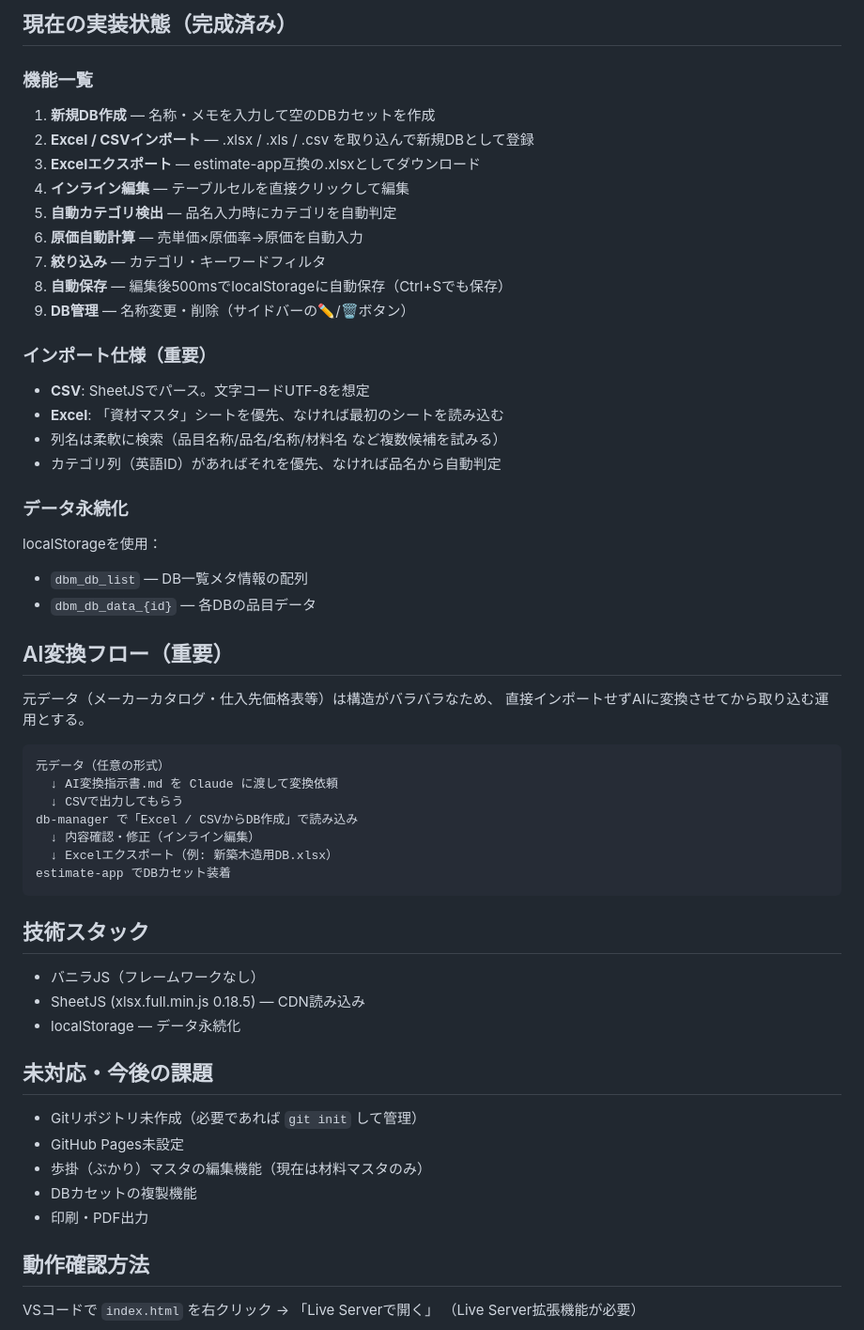
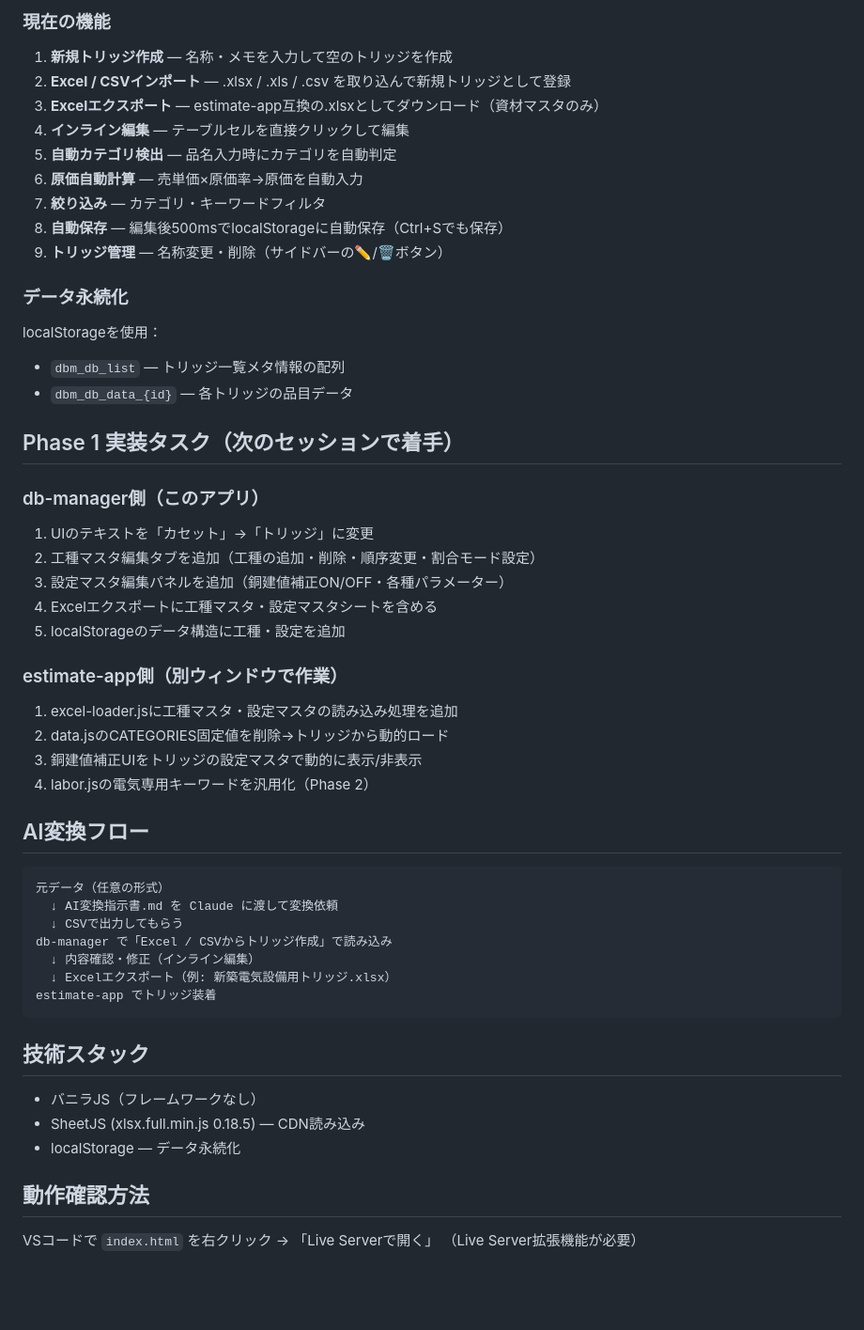
Before and after one commit to tomokazu-8/db-manager, a Markdown page: CLAUDE.md, the part around one of its changes. Shown at 94% size. GitHub-like rendering; blank space fills up the shorter version.

````diff
--- a/CLAUDE.md
+++ b/CLAUDE.md
@@ -60,41 +71,45 @@ db-manager/
 
-## 現在の実装状態（完成済み）
-
-### 機能一覧
-1. **新規DB作成** — 名称・メモを入力して空のDBカセットを作成
-2. **Excel / CSVインポート** — .xlsx / .xls / .csv を取り込んで新規DBとして登録
-3. **Excelエクスポート** — estimate-app互換の.xlsxとしてダウンロード
+### 現在の機能
+1. **新規トリッジ作成** — 名称・メモを入力して空のトリッジを作成
+2. **Excel / CSVインポート** — .xlsx / .xls / .csv を取り込んで新規トリッジとして登録
+3. **Excelエクスポート** — estimate-app互換の.xlsxとしてダウンロード（資材マスタのみ）
 4. **インライン編集** — テーブルセルを直接クリックして編集
 5. **自動カテゴリ検出** — 品名入力時にカテゴリを自動判定
 6. **原価自動計算** — 売単価×原価率→原価を自動入力
 7. **絞り込み** — カテゴリ・キーワードフィルタ
 8. **自動保存** — 編集後500msでlocalStorageに自動保存（Ctrl+Sでも保存）
-9. **DB管理** — 名称変更・削除（サイドバーの✏/🗑ボタン）
-
-### インポート仕様（重要）
-- **CSV**: SheetJSでパース。文字コードUTF-8を想定
-- **Excel**: 「資材マスタ」シートを優先、なければ最初のシートを読み込む
-- 列名は柔軟に検索（品目名称/品名/名称/材料名 など複数候補を試みる）
-- カテゴリ列（英語ID）があればそれを優先、なければ品名から自動判定
+9. **トリッジ管理** — 名称変更・削除（サイドバーの✏/🗑ボタン）
 
 ### データ永続化
 localStorageを使用：
-- `dbm_db_list` — DB一覧メタ情報の配列
-- `dbm_db_data_{id}` — 各DBの品目データ
+- `dbm_db_list` — トリッジ一覧メタ情報の配列
+- `dbm_db_data_{id}` — 各トリッジの品目データ
 
-## AI変換フロー（重要）
+## Phase 1 実装タスク（次のセッションで着手）
 
-元データ（メーカーカタログ・仕入先価格表等）は構造がバラバラなため、
-直接インポートせずAIに変換させてから取り込む運用とする。
+### db-manager側（このアプリ）
+1. UIのテキストを「カセット」→「トリッジ」に変更
+2. 工種マスタ編集タブを追加（工種の追加・削除・順序変更・割合モード設定）
+3. 設定マスタ編集パネルを追加（銅建値補正ON/OFF・各種パラメーター）
+4. Excelエクスポートに工種マスタ・設定マスタシートを含める
+5. localStorageのデータ構造に工種・設定を追加
+
+### estimate-app側（別ウィンドウで作業）
+1. excel-loader.jsに工種マスタ・設定マスタの読み込み処理を追加
+2. data.jsのCATEGORIES固定値を削除→トリッジから動的ロード
+3. 銅建値補正UIをトリッジの設定マスタで動的に表示/非表示
+4. labor.jsの電気専用キーワードを汎用化（Phase 2）
+
+## AI変換フロー
 
 ```
 元データ（任意の形式）
   ↓ AI変換指示書.md を Claude に渡して変換依頼
   ↓ CSVで出力してもらう
-db-manager で「Excel / CSVからDB作成」で読み込み
+db-manager で「Excel / CSVからトリッジ作成」で読み込み
   ↓ 内容確認・修正（インライン編集）
-  ↓ Excelエクスポート（例: 新築木造用DB.xlsx）
-estimate-app でDBカセット装着
+  ↓ Excelエクスポート（例: 新築電気設備用トリッジ.xlsx）
+estimate-app でトリッジ装着
 ```
 
 ## 技術スタック
@@ -103,14 +118,6 @@ estimate-app でDBカセット装着
 - SheetJS (xlsx.full.min.js 0.18.5) — CDN読み込み
 - localStorage — データ永続化
 
-## 未対応・今後の課題
-
-- Gitリポジトリ未作成（必要であれば `git init` して管理）
-- GitHub Pages未設定
-- 歩掛（ぶかり）マスタの編集機能（現在は材料マスタのみ）
-- DBカセットの複製機能
-- 印刷・PDF出力
-
 ## 動作確認方法
 
 VSコードで `index.html` を右クリック → 「Live Serverで開く」
````
Also changed, not shown: other parts of CLAUDE.md (+48 -37 lines).
